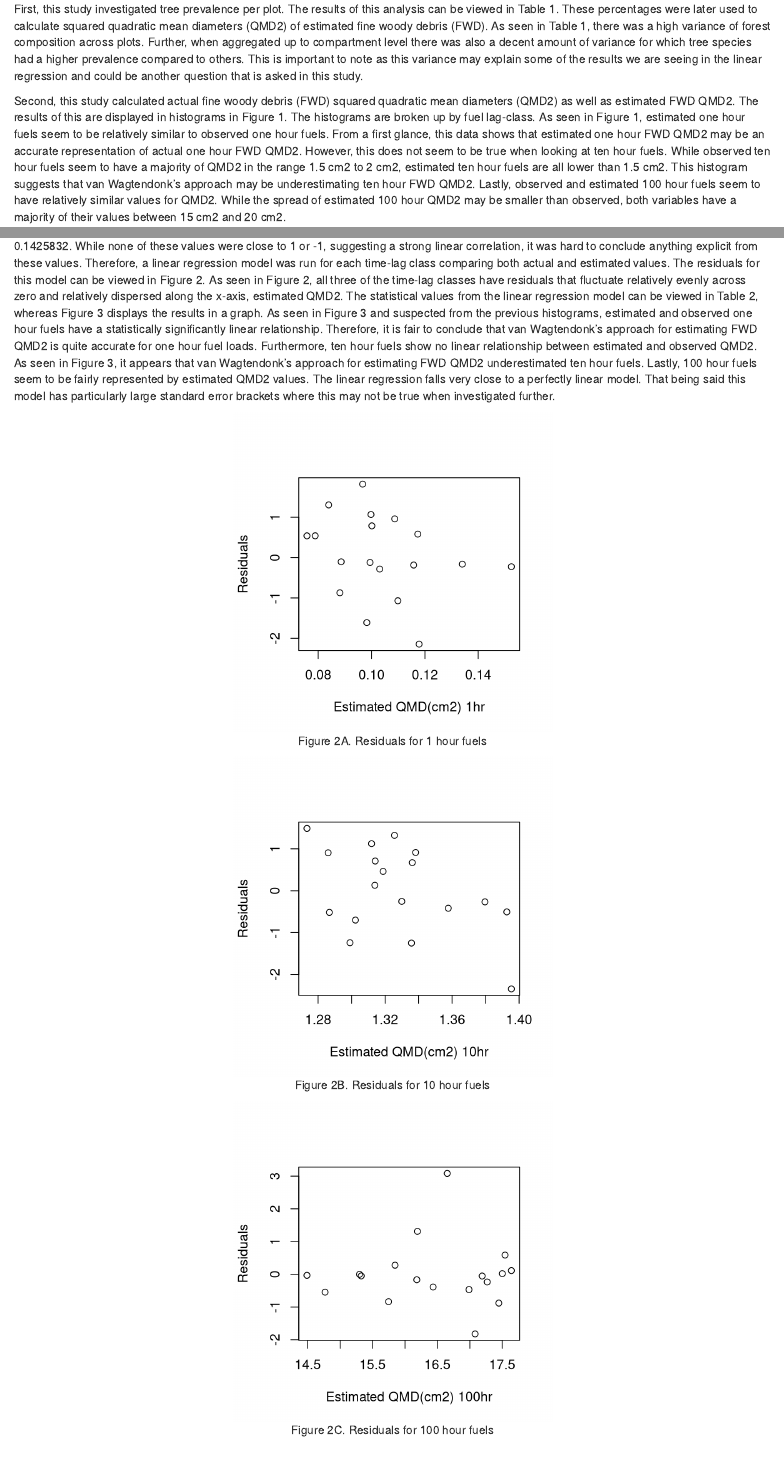
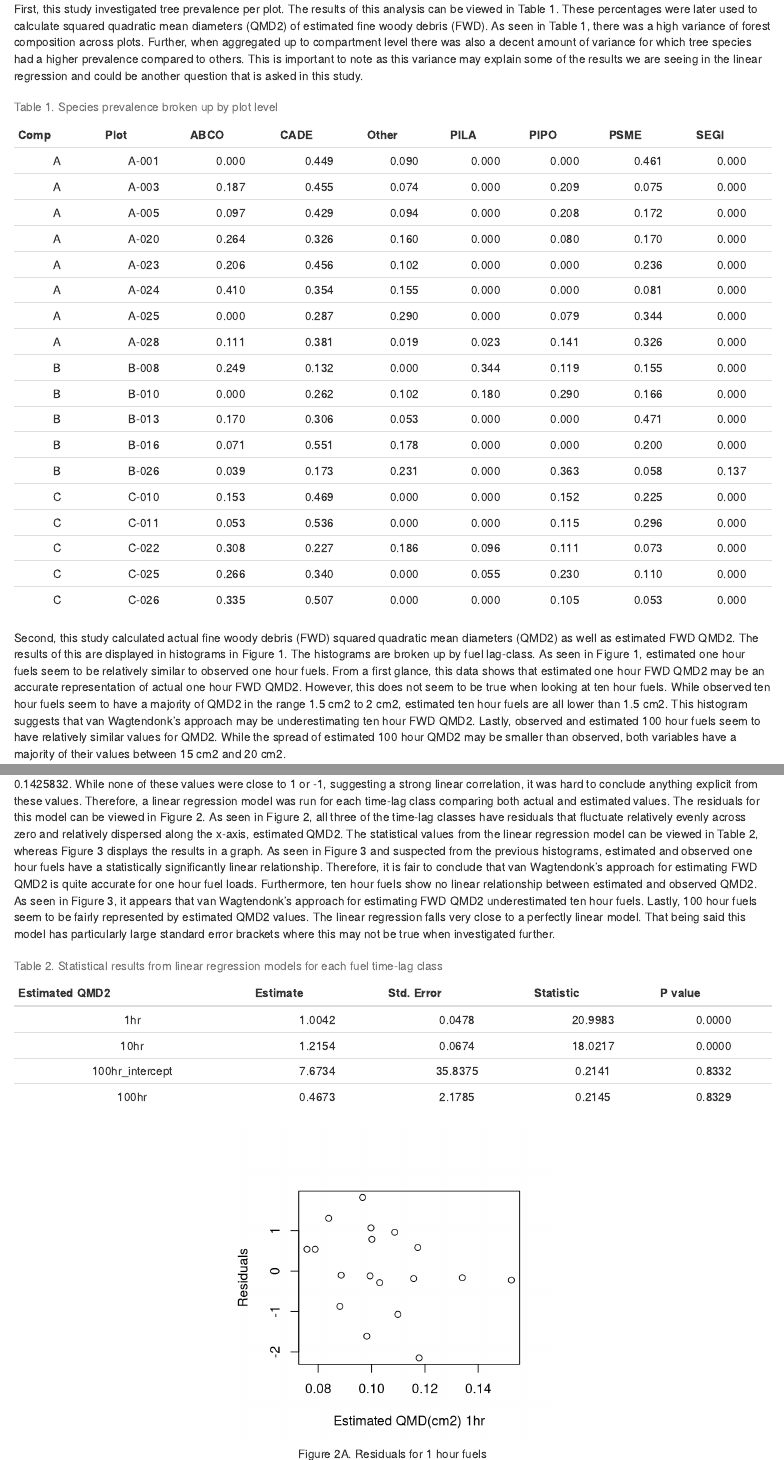
Before and after one commit to nataliecoy/final-website, an R Markdown document (index.Rmd): the page in a window 1100 px wide, from 1210 px down, and a second part further down, joined at a grey line. Rendered offline with R 4.5, knitr and Pandoc, with nearby package versions.

Commit message:
added tables

````diff
--- a/index.Rmd
+++ b/index.Rmd
@@ -62,7 +62,7 @@
 
   First, this study investigated tree prevalence per plot. The results of this analysis can be viewed in Table 1. These percentages were later used to calculate squared quadratic mean diameters (QMD2) of estimated fine woody debris (FWD). As seen in Table 1, there was a high variance of forest composition across plots. Further, when aggregated up to compartment level there was also a decent amount of variance for which tree species had a higher prevalence compared to others. This is important to note as this variance may explain some of the results we are seeing in the linear regression and could be another question that is asked in this study.
 
-```{r echo = FALSE, message=FALSE, warning=FALSE, results=FALSE, fig.align='center'}
+```{r echo = FALSE, message=FALSE, warning=FALSE, fig.align='center'}
 
 kable(p_plot[],
       digits = 3,
@@ -141,7 +141,7 @@
 
    The third and final aspect of this pilot study was to test these variables, actual and estimated FWD QMD2, in a linear regression to see if there is any significant relationship between the two. This analysis began with running a correlation between both variables for each fuel time-lag class. The correlation for one hour fuels was 0.5470003, the correlation for ten hour fuels was - 0.3801208, and the correlation for 100 hour fuels was 0.1425832. While none of these values were close to 1 or -1, suggesting a strong linear correlation, it was hard to conclude anything explicit from these values. Therefore, a linear regression model was run for each time-lag class comparing both actual and estimated values. The residuals for this model can be viewed in Figure 2. As seen in Figure 2, all three of the time-lag classes have residuals that fluctuate relatively evenly across zero and relatively dispersed along the x-axis, estimated QMD2. The statistical values from the linear regression model can be viewed in Table 2, whereas Figure 3 displays the results in a graph. As seen in Figure 3 and suspected from the previous histograms, estimated and observed one hour fuels have a statistically significantly linear relationship. Therefore, it is fair to conclude that van Wagtendonk’s approach for estimating FWD QMD2 is quite accurate for one hour fuel loads. Furthermore, ten hour fuels show no linear relationship between estimated and observed QMD2. As seen in Figure 3, it appears that van Wagtendonk’s approach for estimating FWD QMD2 underestimated ten hour fuels. Lastly, 100 hour fuels seem to be fairly represented by estimated QMD2 values. The linear regression falls very close to a perfectly linear model. That being said this model has particularly large standard error brackets where this may not be true when investigated further.
 
-```{r echo = FALSE, message=FALSE, warning=FALSE, results=FALSE, fig.align='center'}
+```{r echo = FALSE, message=FALSE, warning=FALSE, fig.align='center'}
 kable(output[],
       digits = c(0, 4, 4, 4, 4 ),
       align= "c",
````
Also changed, not shown: index.html.
